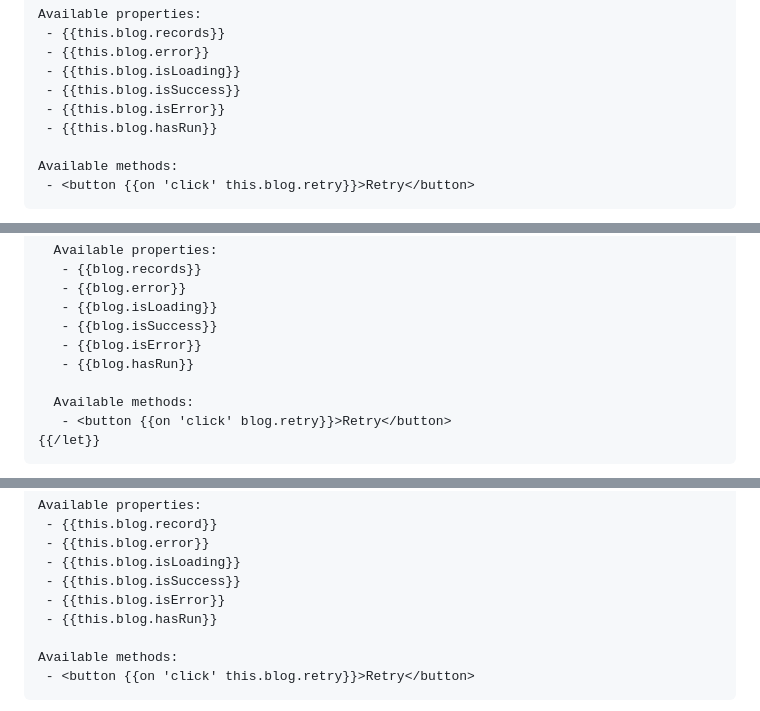
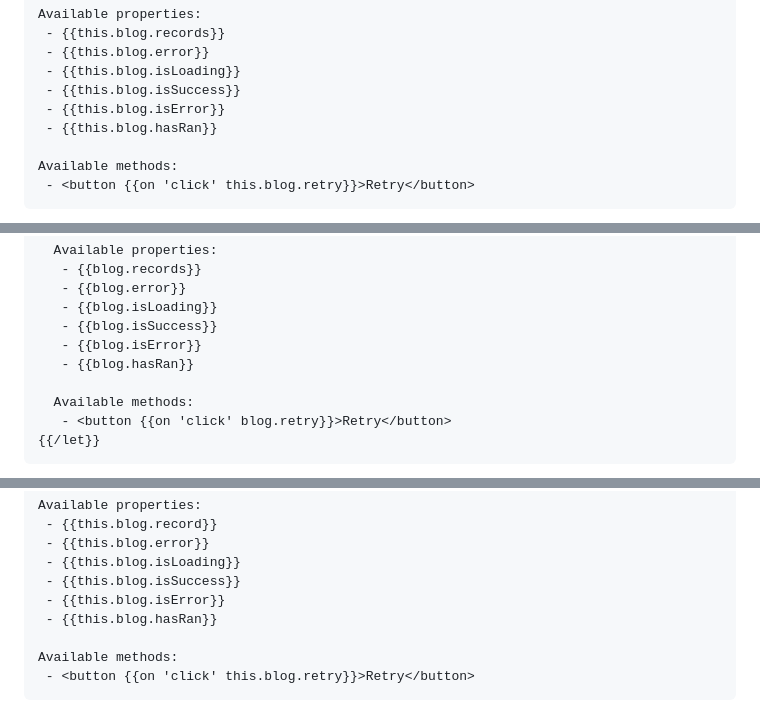
Before and after one commit to NullVoxPopuli/ember-data-resources, a Markdown page: README.md, 3 parts joined by grey strips. Rendered like a GitHub page.

```diff
--- a/README.md
+++ b/README.md
@@ -39,7 +39,7 @@ Available properties:
  - {{this.blog.isLoading}}
  - {{this.blog.isSuccess}}
  - {{this.blog.isError}}
- - {{this.blog.hasRun}}
+ - {{this.blog.hasRan}}
 
 Available methods:
  - <button {{on 'click' this.blog.retry}}>Retry</button>
@@ -63,7 +63,7 @@ Available methods:
    - {{blog.isLoading}}
    - {{blog.isSuccess}}
    - {{blog.isError}}
-   - {{blog.hasRun}}
+   - {{blog.hasRan}}
 
   Available methods:
    - <button {{on 'click' blog.retry}}>Retry</button>
@@ -104,7 +104,7 @@ Available properties:
  - {{this.blog.isLoading}}
  - {{this.blog.isSuccess}}
  - {{this.blog.isError}}
- - {{this.blog.hasRun}}
+ - {{this.blog.hasRan}}
 
 Available methods:
  - <button {{on 'click' this.blog.retry}}>Retry</button>
```
Also changed, not shown: other parts of README.md (+5 -5 lines).
